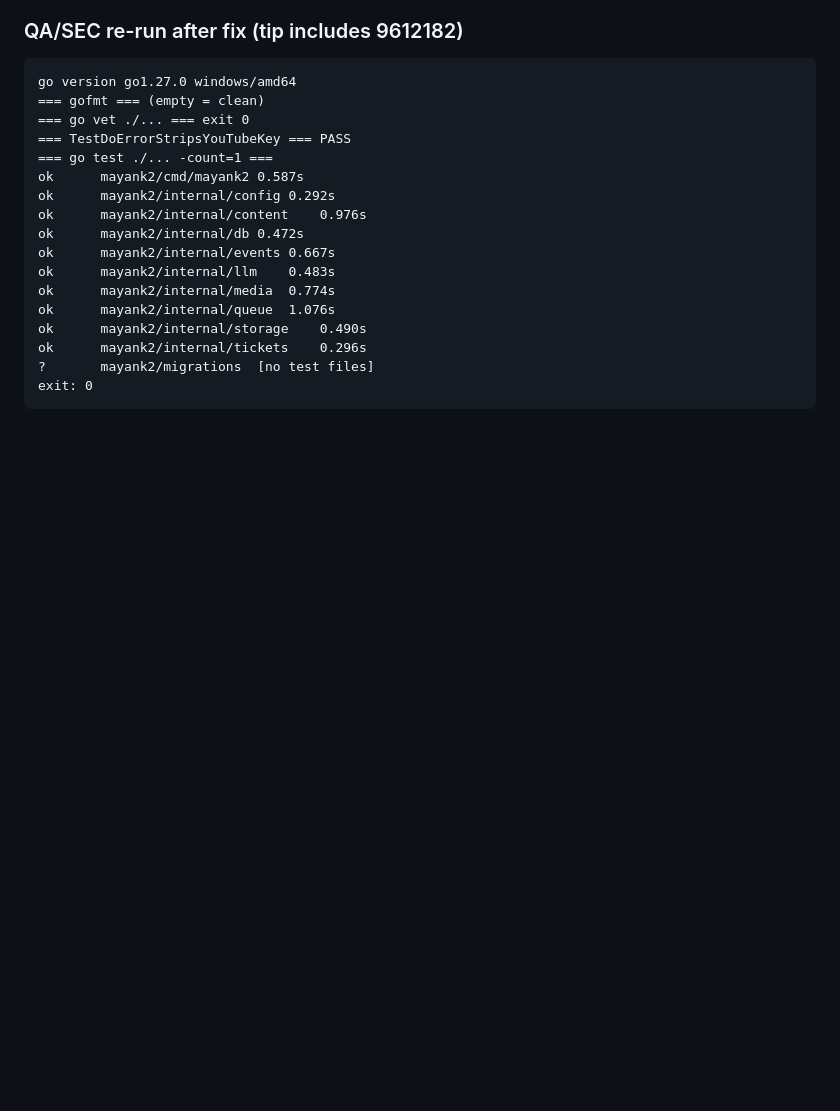
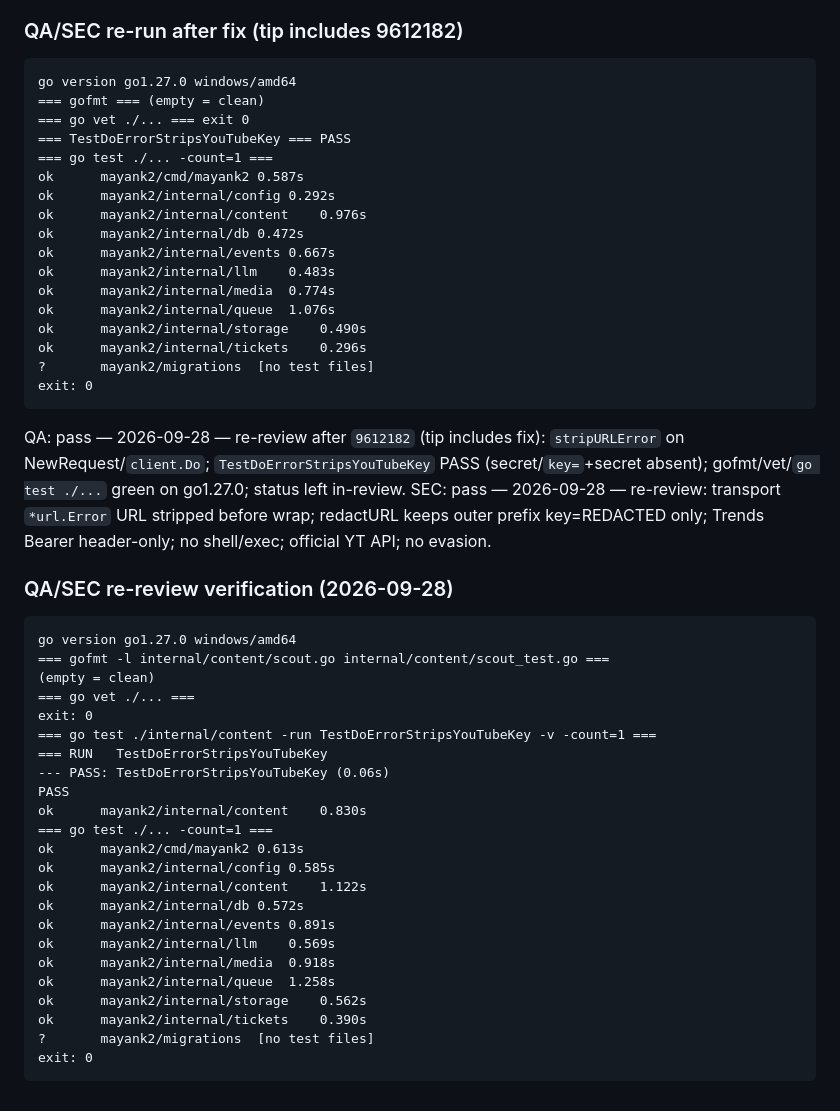
Before and after one commit to Mayankmishra110/Me2.0, a Markdown page: tickets/M2-202.md, the part around the change. Drawn GitHub-style; blank space fills up the shorter version.

Commit message:
chore(M2-202): qa sec re-review
Co-authored-by: Cursor <cursoragent@cursor.com>

````diff
--- a/tickets/M2-202.md
+++ b/tickets/M2-202.md
@@ -144,3 +144,34 @@ ok  	mayank2/internal/tickets	0.296s
 ?   	mayank2/migrations	[no test files]
 exit: 0
 ```
+
+QA: pass — 2026-09-28 — re-review after `9612182` (tip includes fix): `stripURLError` on NewRequest/`client.Do`; `TestDoErrorStripsYouTubeKey` PASS (secret/`key=`+secret absent); gofmt/vet/`go test ./...` green on go1.27.0; status left in-review.
+SEC: pass — 2026-09-28 — re-review: transport `*url.Error` URL stripped before wrap; redactURL keeps outer prefix key=REDACTED only; Trends Bearer header-only; no shell/exec; official YT API; no evasion.
+
+### QA/SEC re-review verification (2026-09-28)
+
+```
+go version go1.27.0 windows/amd64
+=== gofmt -l internal/content/scout.go internal/content/scout_test.go ===
+(empty = clean)
+=== go vet ./... ===
+exit: 0
+=== go test ./internal/content -run TestDoErrorStripsYouTubeKey -v -count=1 ===
+=== RUN   TestDoErrorStripsYouTubeKey
+--- PASS: TestDoErrorStripsYouTubeKey (0.06s)
+PASS
+ok  	mayank2/internal/content	0.830s
+=== go test ./... -count=1 ===
+ok  	mayank2/cmd/mayank2	0.613s
+ok  	mayank2/internal/config	0.585s
+ok  	mayank2/internal/content	1.122s
+ok  	mayank2/internal/db	0.572s
+ok  	mayank2/internal/events	0.891s
+ok  	mayank2/internal/llm	0.569s
+ok  	mayank2/internal/media	0.918s
+ok  	mayank2/internal/queue	1.258s
+ok  	mayank2/internal/storage	0.562s
+ok  	mayank2/internal/tickets	0.390s
+?   	mayank2/migrations	[no test files]
+exit: 0
+```
````
